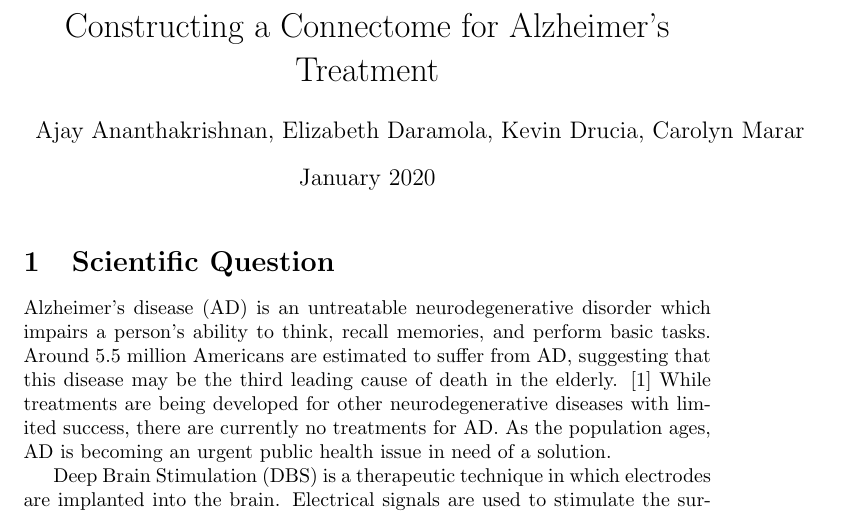
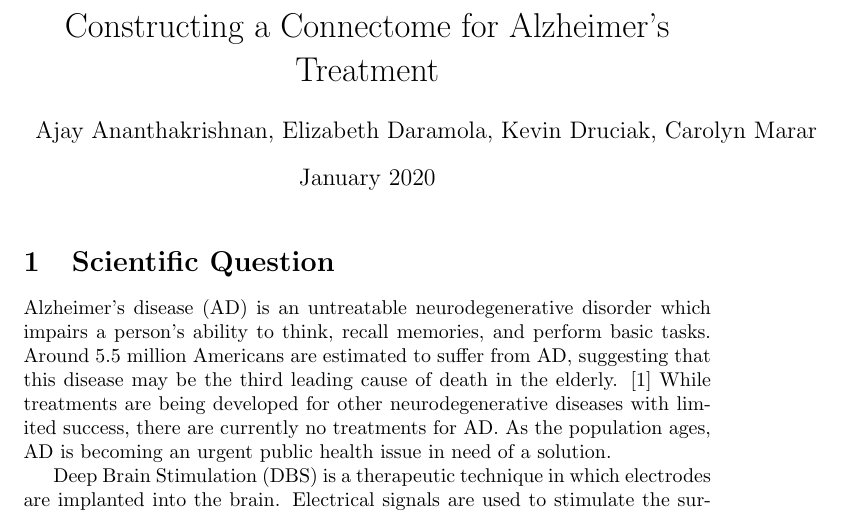
Before and after one commit to cmarar/Connectomics-G2, a LaTeX document (main.tex): part of page 1 of 5, cut so that both start at the same text. Compiled offline with pdfLaTeX.

Commit message:
Update main.tex

```diff
--- a/main.tex
+++ b/main.tex
@@ -5,7 +5,7 @@
 \graphicspath{ {./images/} }
 
 \title{Constructing a Connectome for Alzheimer's Treatment}
-\author{Ajay Ananthakrishnan, Elizabeth Daramola, Kevin Drucia, Carolyn Marar }
+\author{Ajay Ananthakrishnan, Elizabeth Daramola, Kevin Druciak, Carolyn Marar }
 \date{January 2020}
 
 \begin{document}
```
